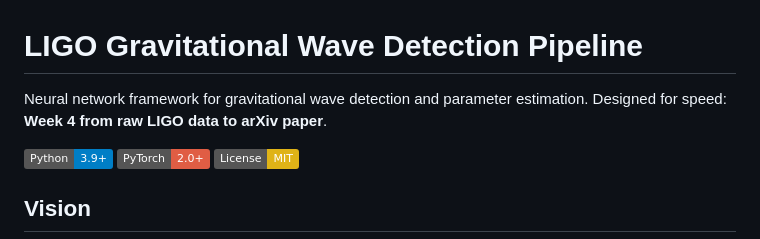
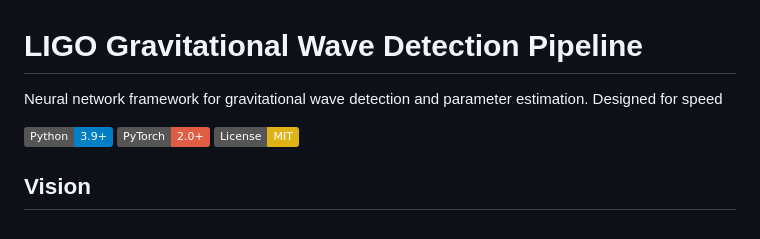
Before and after one commit to deepnilray/ligo-gw-detection, a Markdown page: README.md, the part around one of its changes. GitHub-like rendering; badges without logos.

```diff
--- a/README.md
+++ b/README.md
@@ -1,6 +1,6 @@
 # LIGO Gravitational Wave Detection Pipeline
 
-Neural network framework for gravitational wave detection and parameter estimation. Designed for speed: **Week 4 from raw LIGO data to arXiv paper**.
+Neural network framework for gravitational wave detection and parameter estimation. Designed for speed
 
 [![Python 3.9+](https://img.shields.io/badge/Python-3.9%2B-blue)](https://www.python.org/downloads/)
 [![PyTorch](https://img.shields.io/badge/PyTorch-2.0%2B-red)](https://pytorch.org)
```
Also changed, not shown: other parts of README.md (+1 -1 lines).
